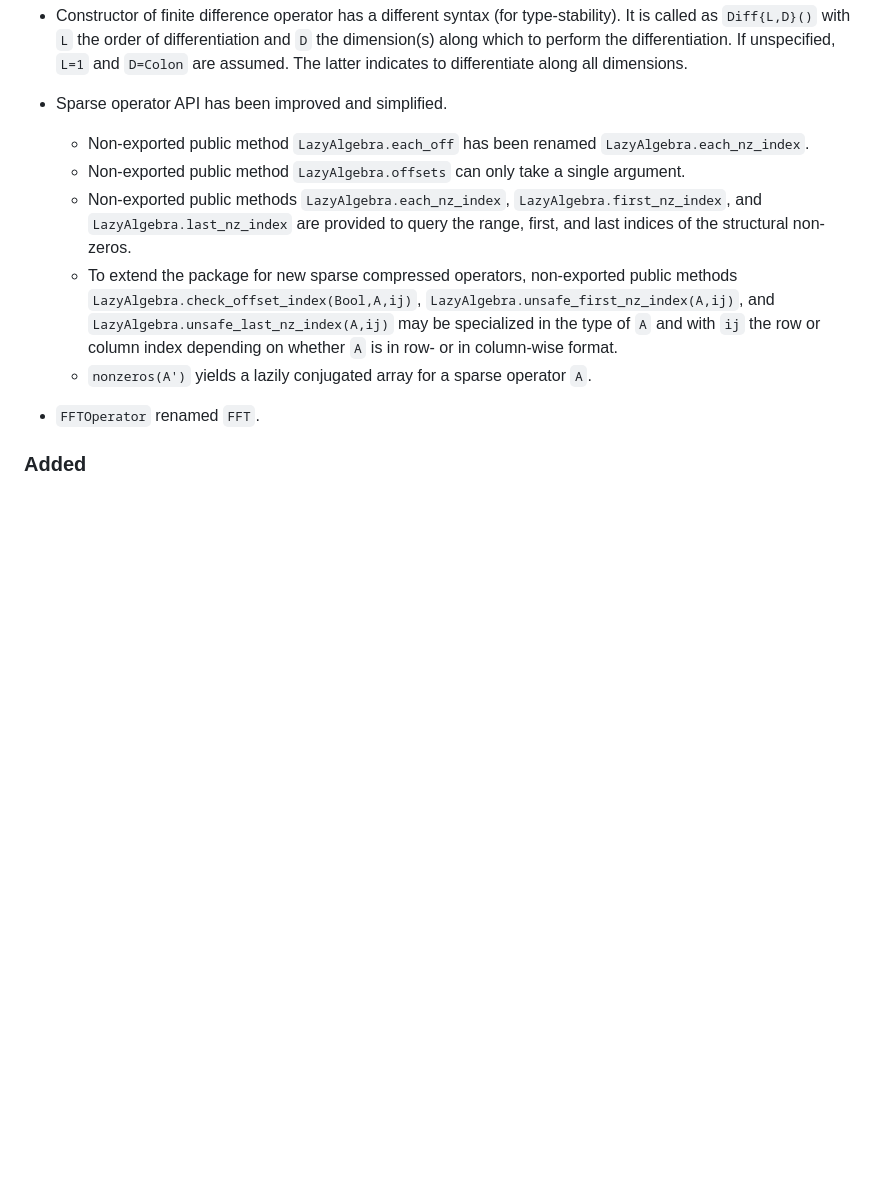
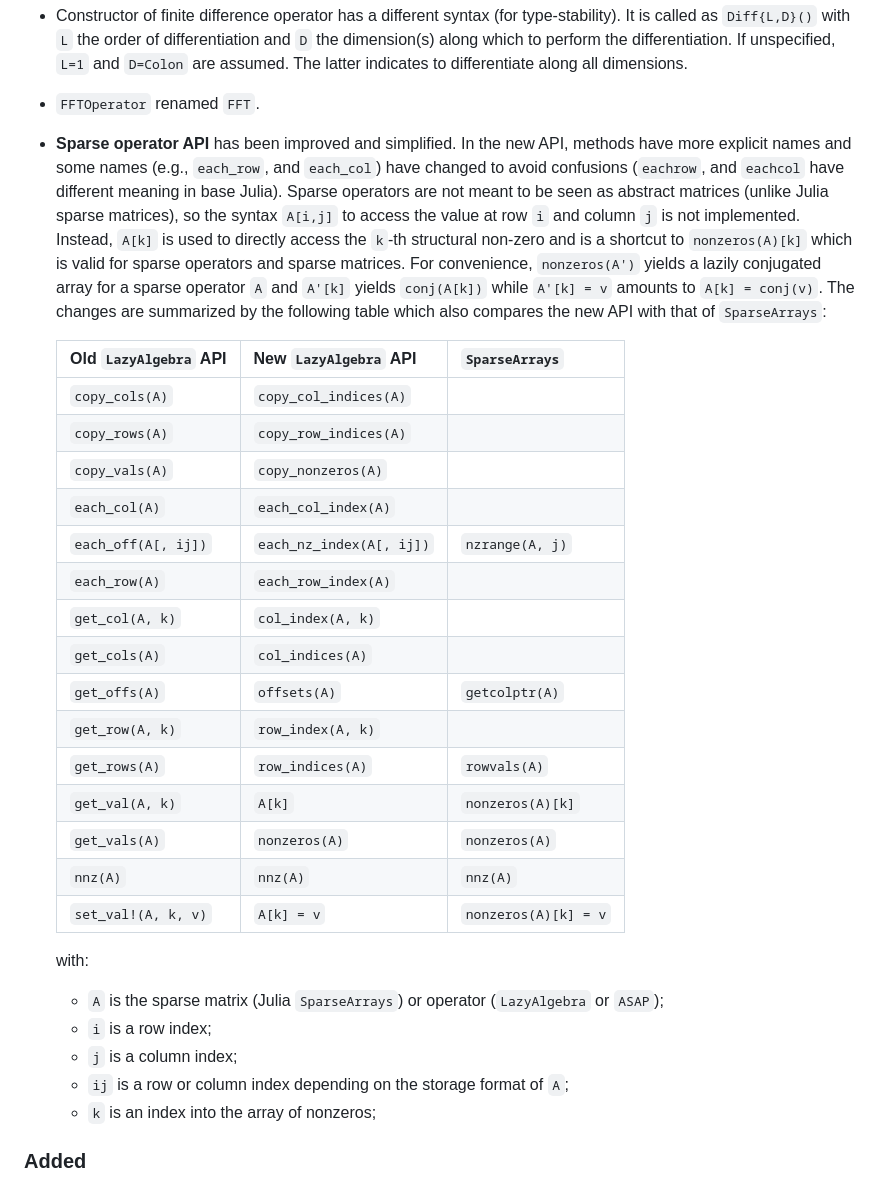
Before and after one commit to emmt/LazyAlgebra.jl, a Markdown page: NEWS.md, the part around the change. Drawn GitHub-style; blank space fills up the shorter version.

Commit message:
Better description of changes for the sparse API

```diff
--- a/NEWS.md
+++ b/NEWS.md
@@ -127,22 +127,47 @@ and changes.
   dimension(s) along which to perform the differentiation. If unspecified, `L=1` and
   `D=Colon` are assumed. The latter indicates to differentiate along all dimensions.
 
-- Sparse operator API has been improved and simplified.
-  - Non-exported public method `LazyAlgebra.each_off` has been renamed
-    `LazyAlgebra.each_nz_index`.
-  - Non-exported public method `LazyAlgebra.offsets` can only take a single argument.
-  - Non-exported public methods `LazyAlgebra.each_nz_index`, `LazyAlgebra.first_nz_index`, and
-    `LazyAlgebra.last_nz_index` are provided to query the range, first, and last indices
-    of the structural non-zeros.
-  - To extend the package for new sparse compressed operators, non-exported public methods
-    `LazyAlgebra.check_offset_index(Bool,A,ij)`,
-    `LazyAlgebra.unsafe_first_nz_index(A,ij)`, and
-    `LazyAlgebra.unsafe_last_nz_index(A,ij)` may be specialized in the type of `A` and
-    with `ij` the row or column index depending on whether `A` is in row- or in
-    column-wise format.
-  - `nonzeros(A')` yields a lazily conjugated array for a sparse operator `A`.
+- `FFTOperator` renamed `FFT`.
 
-- `FFTOperator` renamed `FFT`.
+- **Sparse operator API** has been improved and simplified. In the new API, methods have
+  more explicit names and some names (e.g., `each_row`, and `each_col`) have changed to
+  avoid confusions (`eachrow`, and `eachcol` have different meaning in base Julia). Sparse
+  operators are not meant to be seen as abstract matrices (unlike Julia sparse matrices),
+  so the syntax `A[i,j]` to access the value at row `i` and column `j` is not implemented.
+  Instead, `A[k]` is used to directly access the `k`-th structural non-zero and is a
+  shortcut to `nonzeros(A)[k]` which is valid for sparse operators and sparse matrices.
+  For convenience, `nonzeros(A')` yields a lazily conjugated array for a sparse operator
+  `A` and `A'[k]` yields `conj(A[k])` while `A'[k] = v` amounts to `A[k] = conj(v)`. The
+  changes are summarized by the following table which also compares the new API with that
+  of `SparseArrays`:
+
+
+  | Old `LazyAlgebra` API | New `LazyAlgebra` API    | `SparseArrays`       |
+  |:----------------------|:-------------------------|:---------------------|
+  | `copy_cols(A)`        | `copy_col_indices(A)`    |                      |
+  | `copy_rows(A)`        | `copy_row_indices(A)`    |                      |
+  | `copy_vals(A)`        | `copy_nonzeros(A)`       |                      |
+  | `each_col(A)`         | `each_col_index(A)`      |                      |
+  | `each_off(A[, ij])`   | `each_nz_index(A[, ij])` | `nzrange(A, j)`      |
+  | `each_row(A)`         | `each_row_index(A)`      |                      |
+  | `get_col(A, k)`       | `col_index(A, k)`        |                      |
+  | `get_cols(A)`         | `col_indices(A)`         |                      |
+  | `get_offs(A)`         | `offsets(A)`             | `getcolptr(A)`       |
+  | `get_row(A, k)`       | `row_index(A, k)`        |                      |
+  | `get_rows(A)`         | `row_indices(A)`         | `rowvals(A)`         |
+  | `get_val(A, k)`       | `A[k]`                   | `nonzeros(A)[k]`     |
+  | `get_vals(A)`         | `nonzeros(A)`            | `nonzeros(A)`        |
+  | `nnz(A)`              | `nnz(A)`                 | `nnz(A)`             |
+  | `set_val!(A, k, v)`   | `A[k] = v`               | `nonzeros(A)[k] = v` |
+
+  with:
+
+  - `A` is the sparse matrix (Julia `SparseArrays`) or operator (`LazyAlgebra` or `ASAP`);
+  - `i` is a row index;
+  - `j` is a column index;
+  - `ij` is a row or column index depending on the storage format of `A`;
+  - `k` is an index into the array of nonzeros;
+
 
 ### Added
 
```
